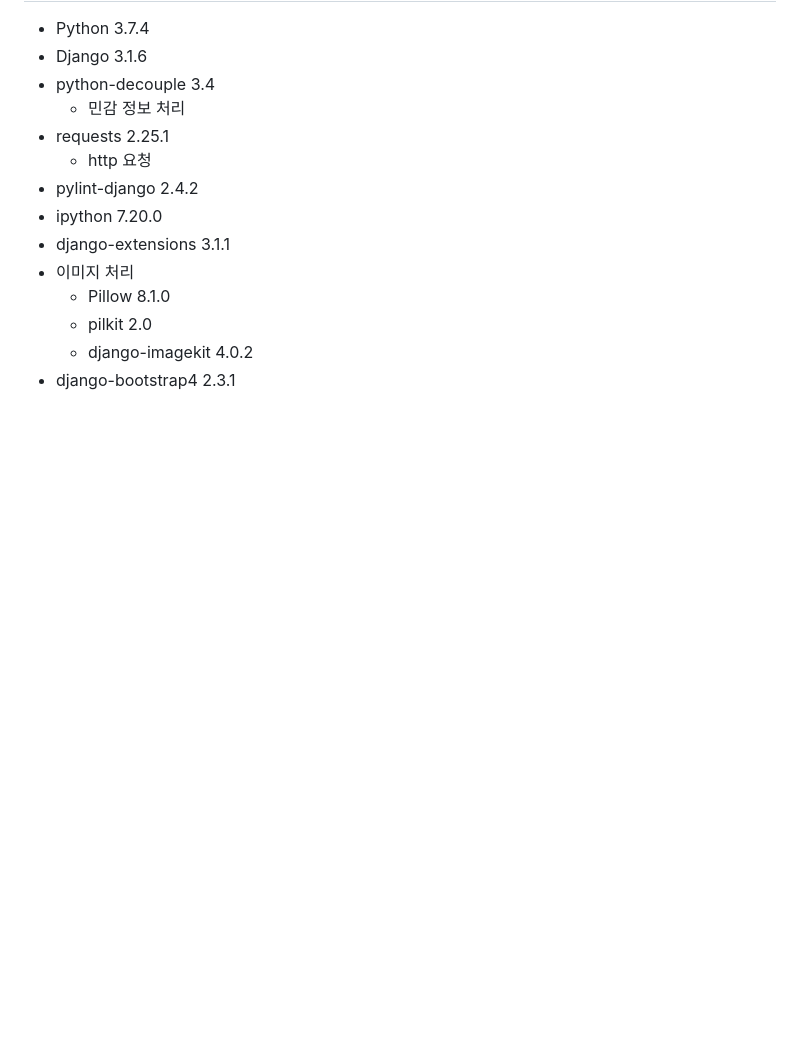
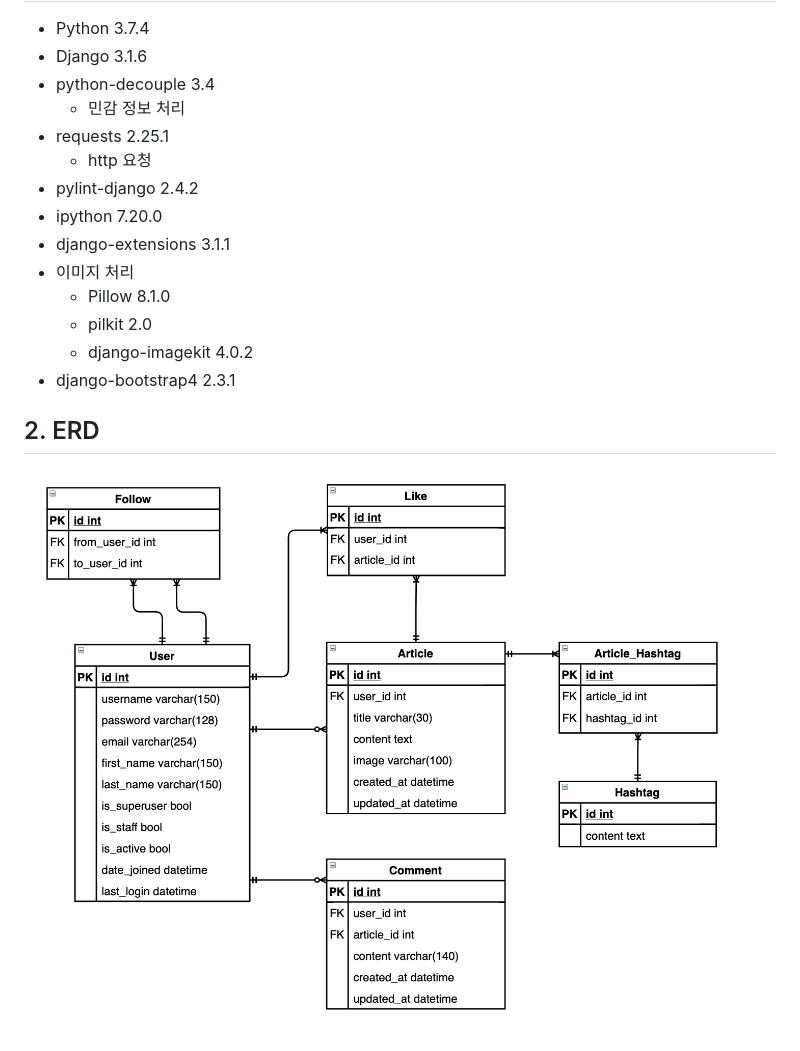
Before and after one commit to yoonmyunghoon/Django-prac, a Markdown page: README.md, the part around the change. Drawn GitHub-style; pictures changed too: image/ERD.png (added); blank space fills up the shorter version.

Commit message:
ERD 그리기

```diff
--- a/README.md
+++ b/README.md
@@ -18,3 +18,9 @@
   - pilkit 2.0
   - django-imagekit 4.0.2
 - django-bootstrap4 2.3.1
+
+
+
+## 2. ERD
+
+![ERD](image/ERD.png)
```
